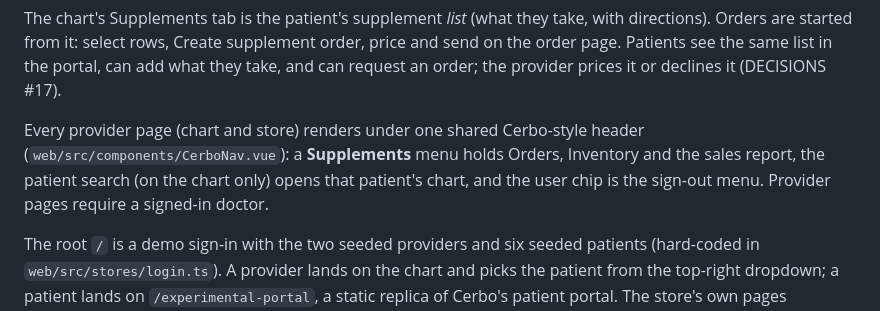
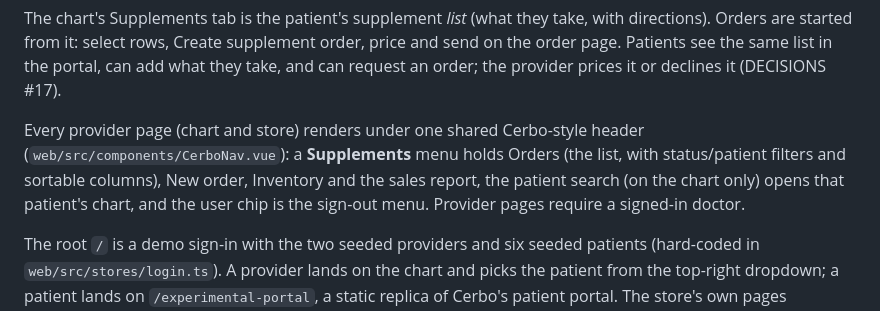
Before and after one commit to hdxsfbr/cerbo-supplement-store, a Markdown page: README.md, the part around the change. Rendered like a GitHub page.

```diff
--- a/README.md
+++ b/README.md
@@ -232,8 +232,8 @@ on the order page. Patients see the same list in the portal, can add what they t
 request an order; the provider prices it or declines it (DECISIONS #17).
 
 Every provider page (chart and store) renders under one shared Cerbo-style header
-(`web/src/components/CerboNav.vue`): a **Supplements** menu holds Orders, Inventory and the
-sales report, the patient search (on the chart only) opens that patient's chart, and the user chip is
+(`web/src/components/CerboNav.vue`): a **Supplements** menu holds Orders (the list, with
+status/patient filters and sortable columns), New order, Inventory and the sales report, the patient search (on the chart only) opens that patient's chart, and the user chip is
 the sign-out menu. Provider pages require a signed-in doctor.
 
 The root `/` is a demo sign-in with the two seeded providers and six seeded patients (hard-coded in
```
Also changed, not shown: docs/screenshots/orders.png (added), 4 other files.
